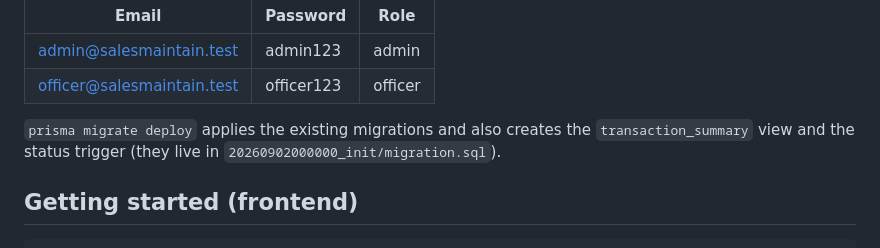
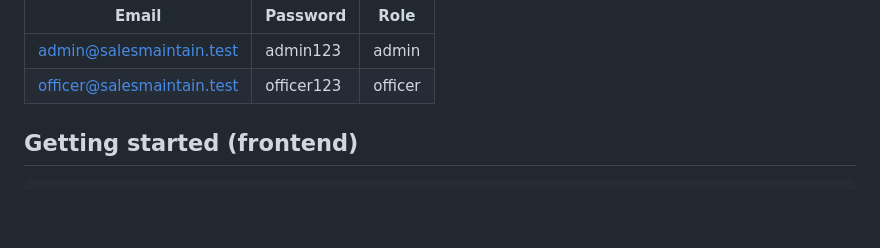
Before and after one commit to 35-hasib/sales-maintain, a Markdown page: README.md, the part around the change. Drawn GitHub-style; blank space fills up the shorter version.

```diff
--- a/README.md
+++ b/README.md
@@ -132,9 +132,6 @@ Seed logins (printed by the seed script):
 |-------|----------|------|
 | admin@salesmaintain.test | admin123 | admin |
 | officer@salesmaintain.test | officer123 | officer |
-
-`prisma migrate deploy` applies the existing migrations and also creates the `transaction_summary`
-view and the status trigger (they live in `20260902000000_init/migration.sql`).
 
 ## Getting started (frontend)
 
```
